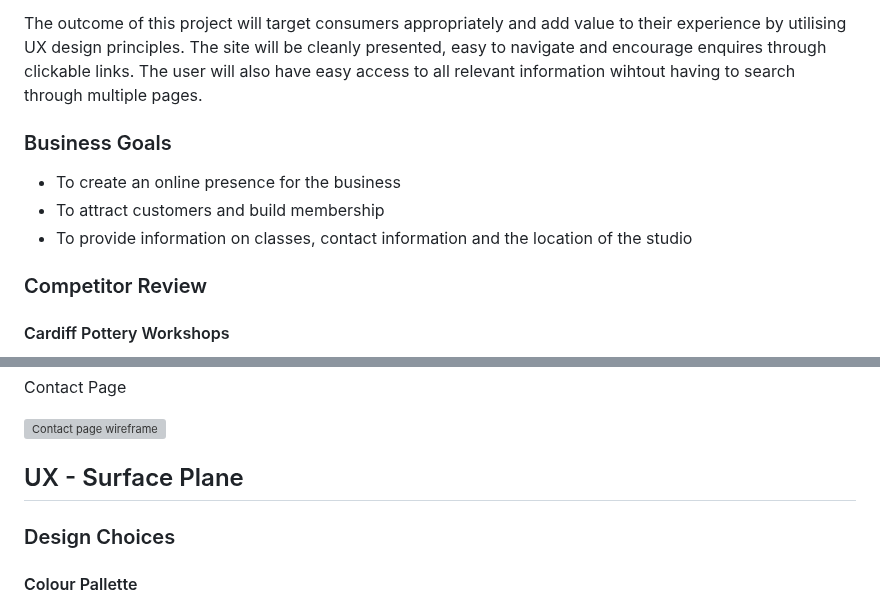
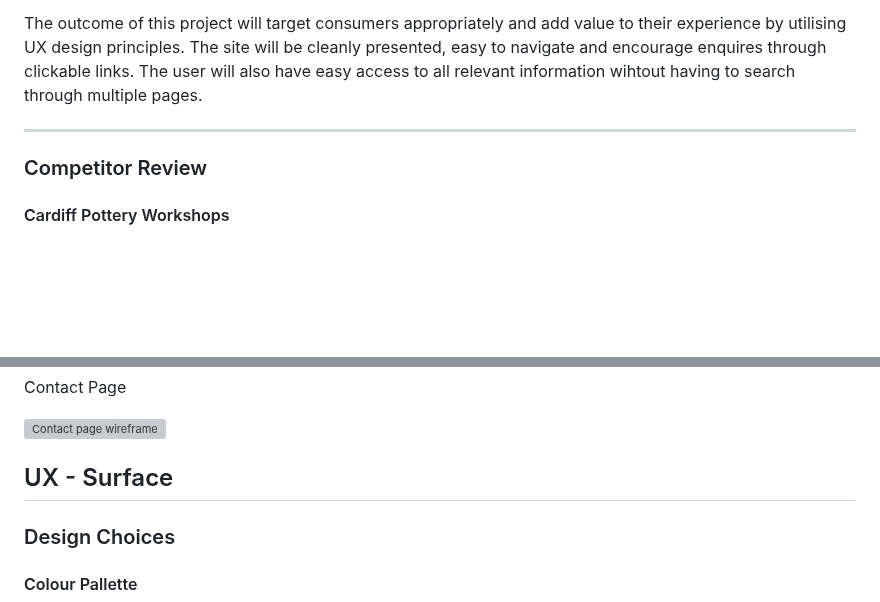
Before and after one commit to Annabelle-Metcalfe/south-wales-pottery-club, a Markdown page: README.md, 2 parts joined by grey strips. Drawn GitHub-style; blank space fills up the shorter version; grey boxes are pictures that could not be loaded.

```diff
--- a/README.md
+++ b/README.md
@@ -41,11 +44,7 @@ The business has not yet begun trading so at this time they are looking to estab
 
 The outcome of this project will target consumers appropriately and add value to their experience by utilising UX design principles. The site will be cleanly presented, easy to navigate and encourage enquires through clickable links. The user will also have easy access to all relevant information wihtout having to search through multiple pages.
 
-### Business Goals
-
-* To create an online presence for the business
-* To attract customers and build membership
-* To provide information on classes, contact information and the location of the studio
+<hr>
 
 ### Competitor Review
 
@@ -184,7 +198,7 @@ Contact Page
 ![Contact page wireframe](assets/images/wireframes/contact-page.png)
 
 
-## UX - Surface Plane
+## UX - Surface
 
 ### Design Choices
 
```
Also changed, not shown: other parts of README.md (+24 -6 lines).
